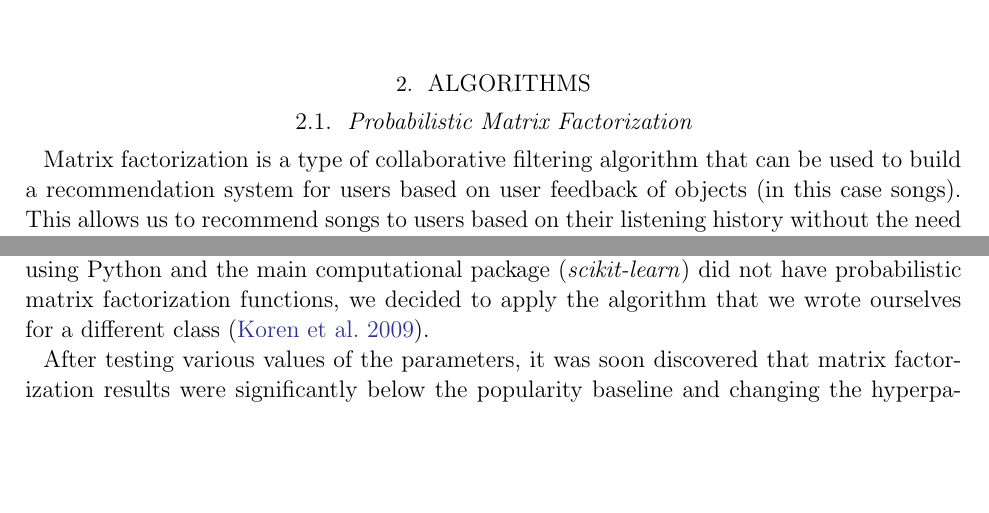
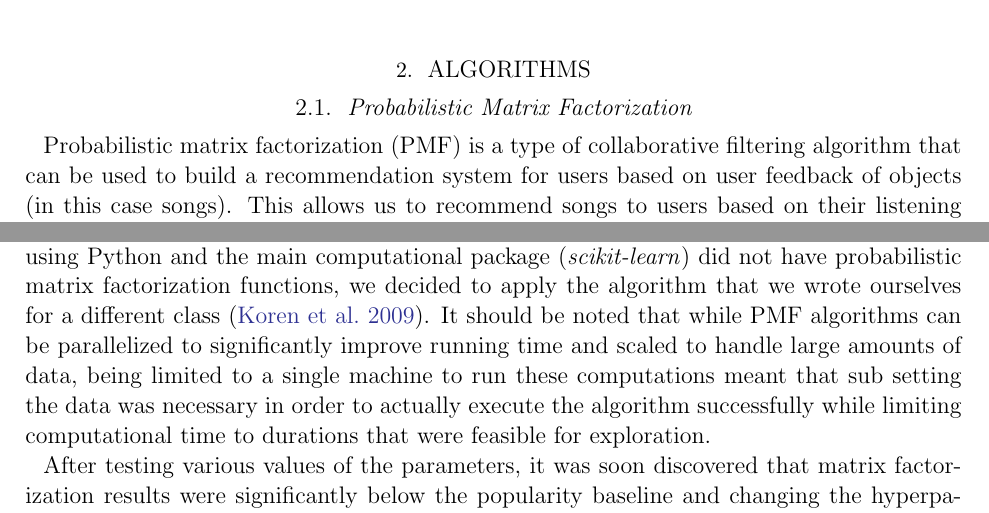
Before and after one commit to eringrand/musicanalysis, a LaTeX paper (writeup/MSDgroupwriteup.tex): two parts of pages 4 and 5 of 11, joined at a grey line, cut so that both start at the same text, the shorter picture padded with empty space. Compiled offline with pdfLaTeX; an older LaTeX class or package is replaced by its successor.

Commit message:
Updating .tex

```diff
--- a/writeup/MSDgroupwriteup.tex
+++ b/writeup/MSDgroupwriteup.tex
@@ -112,7 +112,7 @@ Two different baseline benchmarks based on \citet{McFee:2012:MSD:2187980.2188222
 \section{Algorithms}
 
 \subsection{Probabilistic Matrix Factorization}
-Matrix factorization is a type of collaborative filtering algorithm that can be used to build a recommendation system for users based on user feedback of objects (in this case songs). This allows us to recommend songs to users based on their listening history without the need for content based approaches.
+Probabilistic matrix factorization (PMF) is a type of collaborative filtering algorithm that can be used to build a recommendation system for users based on user feedback of objects (in this case songs). This allows us to recommend songs to users based on their listening history without the need for content based approaches.
 Training and testing matrices were constructed, of which both have $N_1$ users (rows denoted by $u_i$) and $N_2$ songs (columns denoted by $v_j$). As users have only listened to a fraction of all the songs available, the matrices are sparse, containing zeros in all entries except for those in which a user (representing a single row) has listened to. The goal of matrix factorization is to factor the training matrix into the product of two matrices $U$ and $V$.  The matrix $U$ is $N_1 \times d$ and the matrix $V$ is $d \times N_2$. Another goal of matrix factorization is typically to learn a low-rank factorization of the original matrix while restricting the patterns that are generated in the product of the factorized matrices (e.g. if a user likes a song in a specific group of songs, the user may also like other songs in that group of songs). The choice of $d$ can be subjective but $20$ is a common value to start with. In the factorized matrices, the predicted rating will be $\hat{M}_{ij} = u_i^\TRANSPOSE  v_j$
 Using a coordinate ascent algorithm over 100 iterations, each row ($u_i$) and column ($v_j$) of the training matrix is then updated (equations \ref{eq1} and \ref{eq2}) in order to maximize the log joint likelihood (equation \ref{eq3}).
 
@@ -133,7 +133,7 @@ v_j = \left( \lambda\sigma^2 I + \sum_{i \in \Omega_{v_j}} u_i u_i^\TRANSPOSE  \
 
 \emph{Note: $\lambda = 10$ was used and $\Omega$ is the set of all indices in the matrix which have an observation.}
 
-There are several hyperparameters that can be tweaked in order to achieve a better MAP result using matrix factorization. The main ones that we explored were the variance, the rank $d$ of the factorization, and the number of iterations. As the project was being done using Python and the main computational package (\emph{scikit-learn}) did not have probabilistic matrix factorization functions, we decided to apply the algorithm that we wrote ourselves for a different class \citep{koren2009matrix}.
+There are several hyperparameters that can be tweaked in order to achieve a better MAP result using matrix factorization. The main ones that we explored were the variance, the rank $d$ of the factorization, and the number of iterations. As the project was being done using Python and the main computational package (\emph{scikit-learn}) did not have probabilistic matrix factorization functions, we decided to apply the algorithm that we wrote ourselves for a different class \citep{koren2009matrix}. It should be noted that while PMF algorithms can be parallelized to significantly improve running time and scaled to handle large amounts of data, being limited to a single machine to run these computations meant that sub setting the data was necessary in order to actually execute the algorithm successfully while limiting computational time to durations that were feasible for exploration.
 
 After testing various values of the parameters, it was soon discovered that matrix factorization results were significantly below the popularity baseline and changing the hyperparameters around did not help much. The best MAP value of 0.0039 was achieved using a high rank $d$ of 80 over 100 iterations with a variance of 1.0. The log joint likelihood chart can be used to verify that the probabilistic matrix factorization algorithm is running properly in that the values are monotonically increasing, which corresponds to a decreasing training error.
 
```
